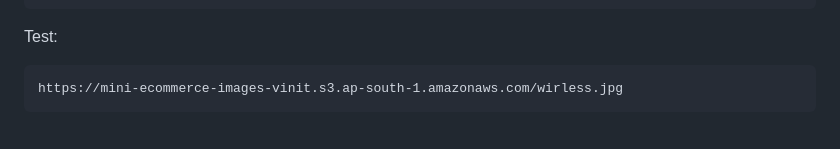
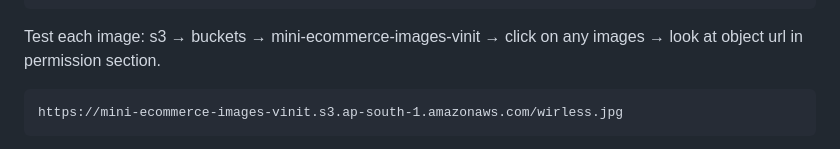
Before and after one commit to vinittippanawar/mini-ecommerce-aws-project, a Markdown page: README.md, the part around the change printed below. Drawn GitHub-style.

````diff
--- a/README.md
+++ b/README.md
@@ -135,7 +135,7 @@ Upload:
 }
 ```
 
-Test:
+Test each image: s3 → buckets → mini-ecommerce-images-vinit → click on any images → look at object url in permission section.
 ```
 https://mini-ecommerce-images-vinit.s3.ap-south-1.amazonaws.com/wirless.jpg
 ```
````
Also changed, not shown: other parts of README.md (+4 -1 lines).
